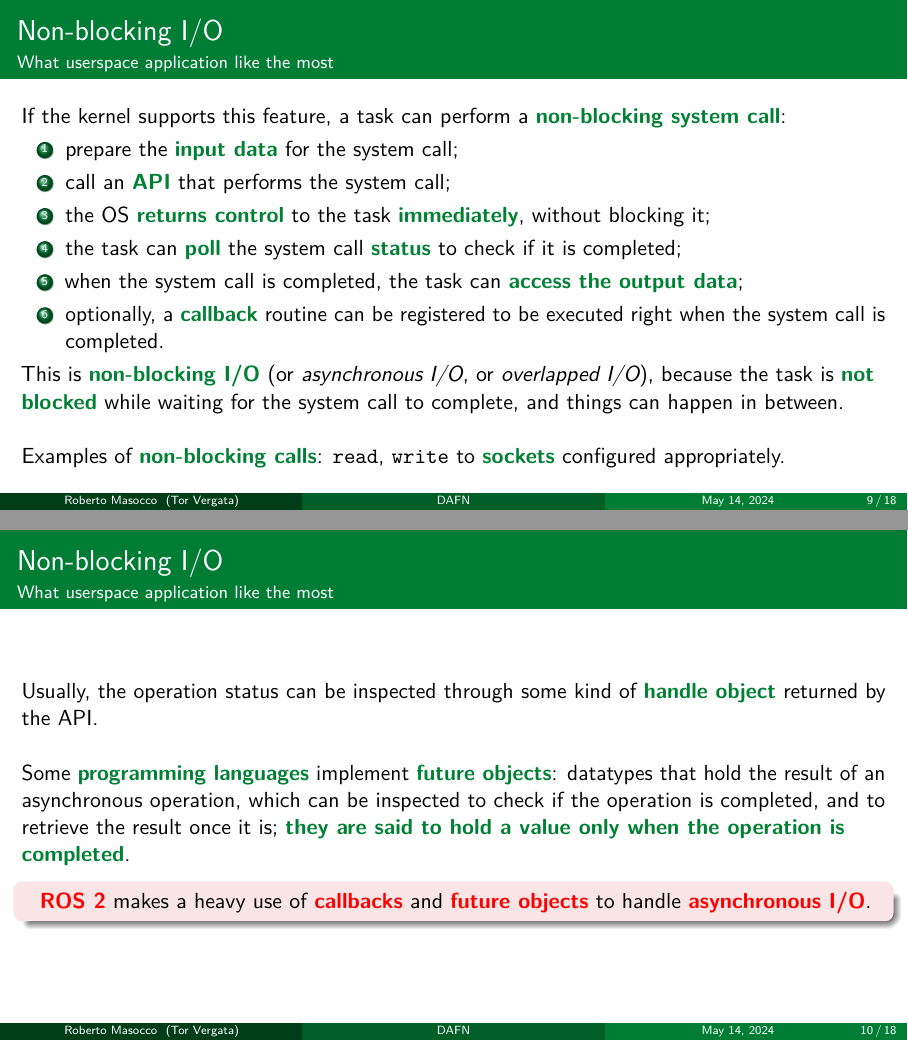
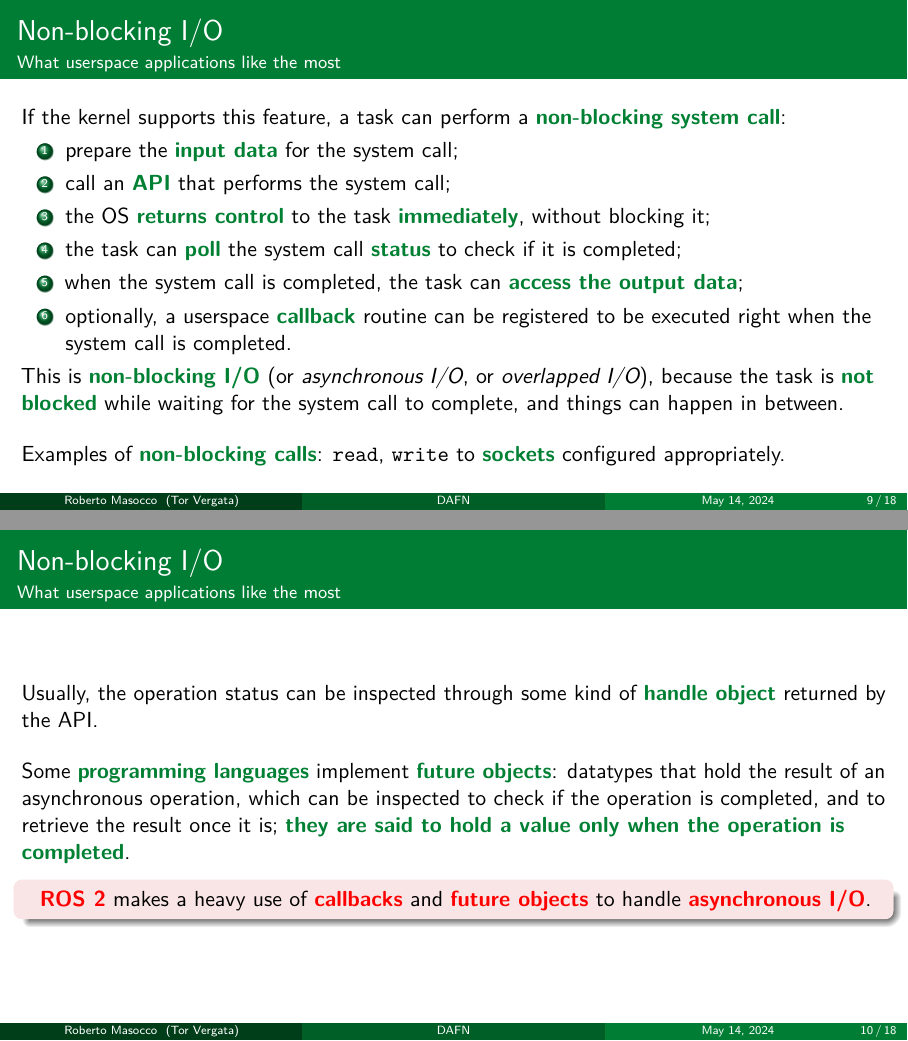
Before and after one commit to robmasocco/DAFN24_Robotics_3, LaTeX slides (main.tex, which reads sections/asyncio.tex): pages 9 and 10 of 18, joined at a grey line. Compiled offline with pdfLaTeX.

Commit message:
feat: section 1

```diff
--- a/sections/asyncio.tex
+++ b/sections/asyncio.tex
@@ -34,7 +34,7 @@
 \end{frame}
 
 % --- Non-blocking I/O ---
-\begin{frame}{Non-blocking I/O}{What userspace application like the most}
+\begin{frame}{Non-blocking I/O}{What userspace applications like the most}
   If the kernel supports this feature, a task can perform a \textbg{non-blocking system call}:
   \begin{enumerate}
     \item prepare the \textbg{input data} for the system call;
@@ -42,15 +42,15 @@
     \item the OS \textbg{returns control} to the task \textbg{immediately}, without blocking it;
     \item the task can \textbg{poll} the system call \textbg{status} to check if it is completed;
     \item when the system call is completed, the task can \textbg{access the output data};
-    \item optionally, a \textbg{callback} routine can be registered to be executed right when the system call is completed.
+    \item optionally, a userspace \textbg{callback} routine can be registered to be executed right when the system call is completed.
   \end{enumerate}
-  This is \textbg{non-blocking I/O} (or \emph{asynchronous I/O}, or \emph{overlapped I/O}), because the task is \textbg{not blocked} while waiting for the system call to complete, and things can happen in between.
-  \newline\newline
+  This is \textbg{non-blocking I/O} (or \emph{asynchronous I/O}, or \emph{overlapped I/O}), because the task is \textbg{not blocked} while waiting for the system call to complete, and things can happen in between.\\
+  \bigskip
   Examples of \textbg{non-blocking calls}: \texttt{read}, \texttt{write} to \textbg{sockets} configured appropriately.
 \end{frame}
-\begin{frame}{Non-blocking I/O}{What userspace application like the most}
-  Usually, the operation status can be inspected through some kind of \textbg{handle object} returned by the API.
-  \newline\newline
+\begin{frame}{Non-blocking I/O}{What userspace applications like the most}
+  Usually, the operation status can be inspected through some kind of \textbg{handle object} returned by the API.\\
+  \bigskip
   Some \textbg{programming languages} implement \textbg{future objects}: datatypes that hold the result of an asynchronous operation, which can be inspected to check if the operation is completed, and to retrieve the result once it is; \textbg{they are said to hold a value only when the operation is completed}.
   \begin{alertblock}{}
     \centering
```
Also changed, not shown: sections/asyncio.tex (8 more changed lines), 1 other file.
